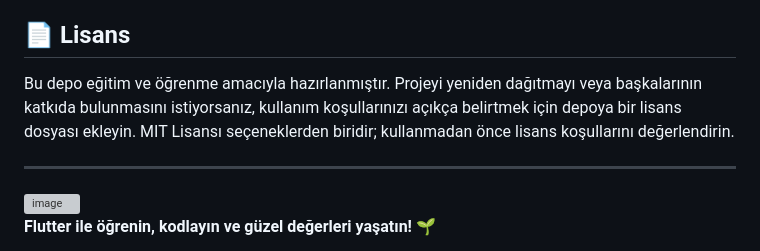
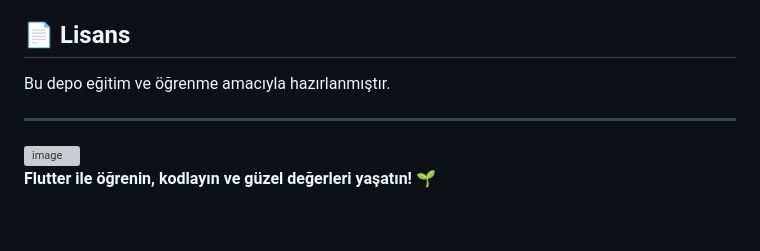
Before and after one commit to nuritiras/child_children_app, a Markdown page: README.md, the part around the change. Rendered like a GitHub page; blank space fills up the shorter version; grey boxes are pictures that could not be loaded.

Commit message:
Update README by removing license details
Removed license section and added image.

```diff
--- a/README.md
+++ b/README.md
@@ -210,11 +210,7 @@ tasarımı konularında pratik yapabilir.
 
 ## 📄 Lisans
 
-Bu depo eğitim ve öğrenme amacıyla hazırlanmıştır. Projeyi yeniden
-dağıtmayı veya başkalarının katkıda bulunmasını istiyorsanız, kullanım
-koşullarınızı açıkça belirtmek için depoya bir lisans dosyası ekleyin.
-MIT Lisansı seçeneklerden biridir; kullanmadan önce lisans koşullarını
-değerlendirin.
+Bu depo eğitim ve öğrenme amacıyla hazırlanmıştır.
 
 ------------------------------------------------------------------------
 <img width="798" height="1600" alt="image" src="https://github.com/user-attachments/assets/cdbe7f39-92bf-485f-bd21-f42780e74b34" />
```
